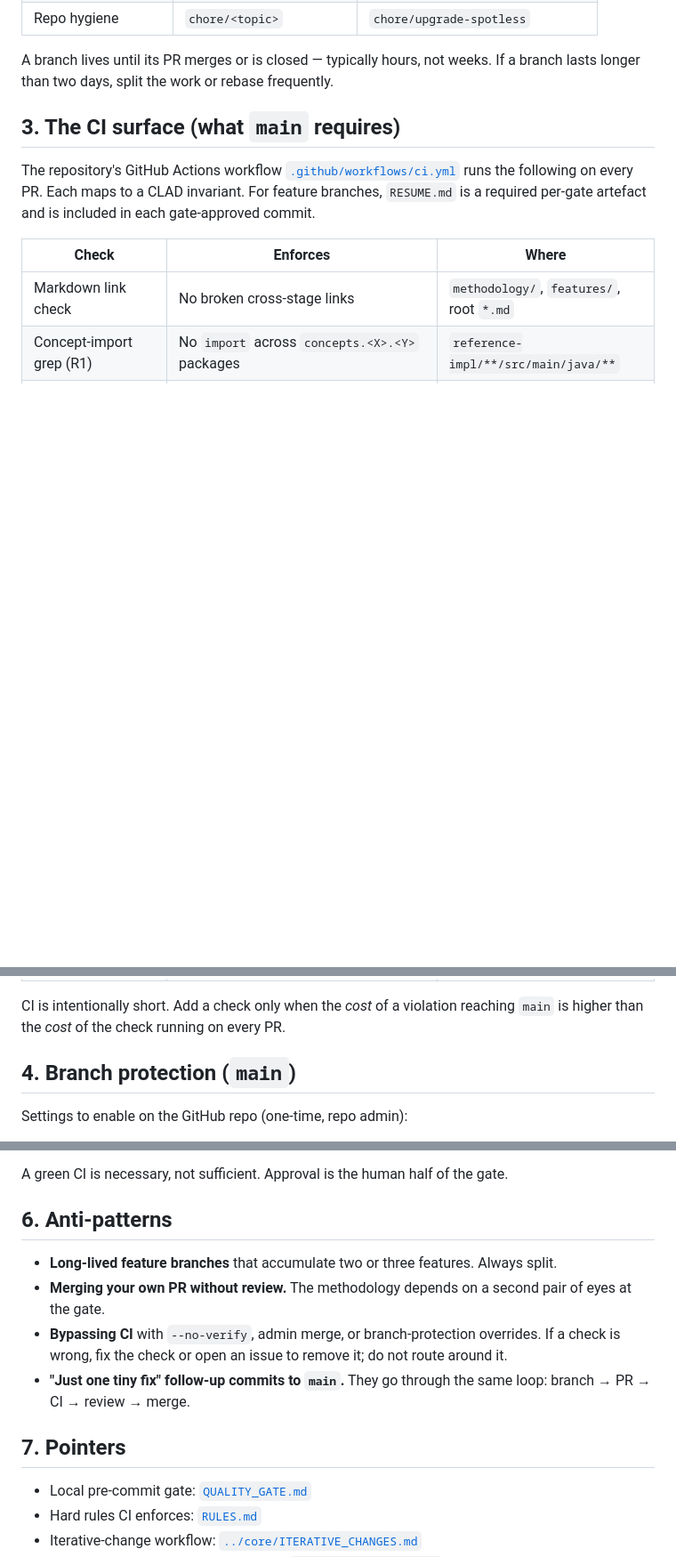
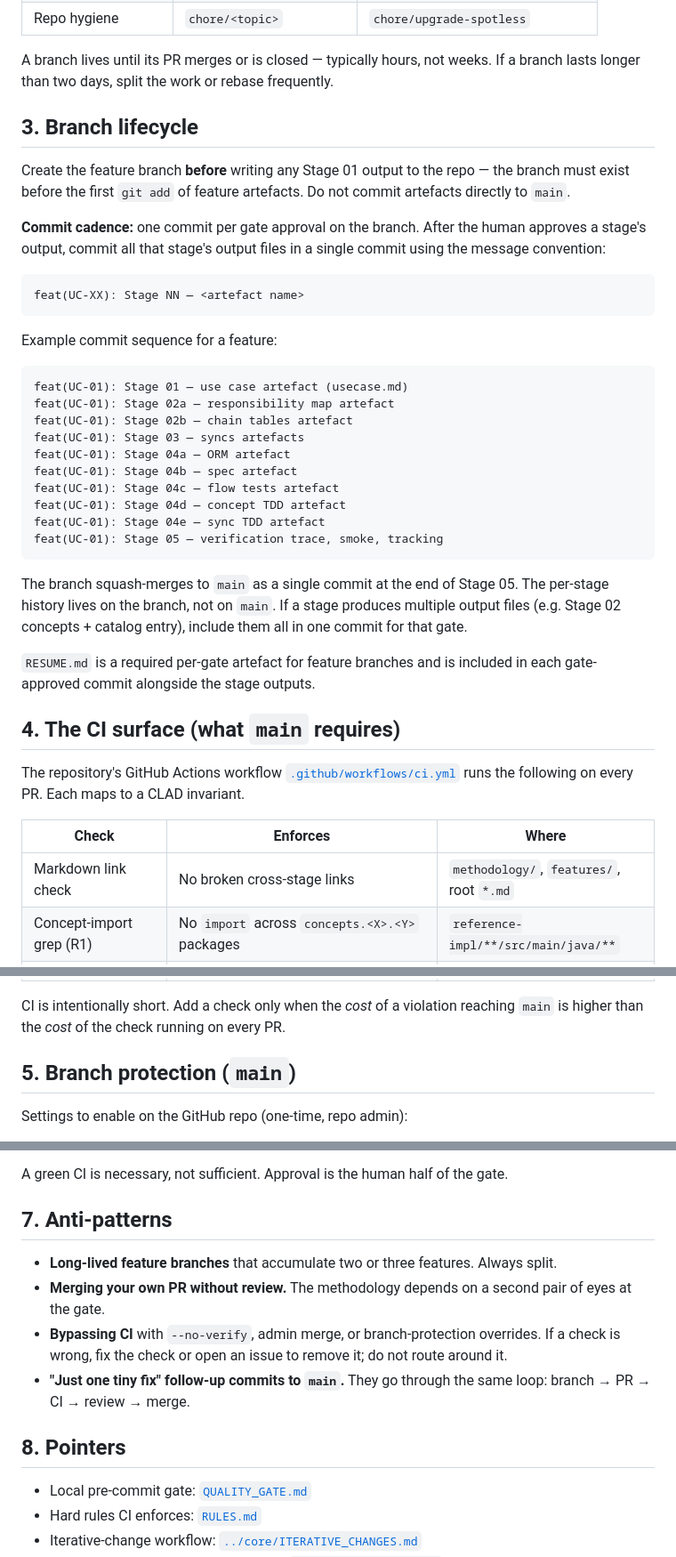
Before and after one commit to abratto/clad, a Markdown page: methodology/implementation/DELIVERY.md, 3 parts joined by grey strips. Shown at 89% size. GitHub-like rendering; blank space fills up the shorter version.

Commit message:
fix: resolve merge conflicts with branch-lifecycle PR — add rule 9, update DELIVERY.md §3

````diff
--- a/methodology/implementation/DELIVERY.md
+++ b/methodology/implementation/DELIVERY.md
@@ -45,13 +45,48 @@ A branch lives until its PR merges or is closed — typically hours,
 not weeks. If a branch lasts longer than two days, split the work or
 rebase frequently.
 
-## 3. The CI surface (what `main` requires)
+## 3. Branch lifecycle
+
+Create the feature branch **before** writing any Stage 01 output to the
+repo — the branch must exist before the first `git add` of feature
+artefacts. Do not commit artefacts directly to `main`.
+
+**Commit cadence:** one commit per gate approval on the branch. After the
+human approves a stage's output, commit all that stage's output files in
+a single commit using the message convention:
+
+```
+feat(UC-XX): Stage NN — <artefact name>
+```
+
+Example commit sequence for a feature:
+
+```
+feat(UC-01): Stage 01 — use case artefact (usecase.md)
+feat(UC-01): Stage 02a — responsibility map artefact
+feat(UC-01): Stage 02b — chain tables artefact
+feat(UC-01): Stage 03 — syncs artefacts
+feat(UC-01): Stage 04a — ORM artefact
+feat(UC-01): Stage 04b — spec artefact
+feat(UC-01): Stage 04c — flow tests artefact
+feat(UC-01): Stage 04d — concept TDD artefact
+feat(UC-01): Stage 04e — sync TDD artefact
+feat(UC-01): Stage 05 — verification trace, smoke, tracking
+```
+
+The branch squash-merges to `main` as a single commit at the end of
+Stage 05. The per-stage history lives on the branch, not on `main`. If a
+stage produces multiple output files (e.g. Stage 02 concepts + catalog
+entry), include them all in one commit for that gate.
+
+`RESUME.md` is a required per-gate artefact for feature branches and
+is included in each gate-approved commit alongside the stage outputs.
+
+## 4. The CI surface (what `main` requires)
 
 The repository's GitHub Actions workflow
 [`.github/workflows/ci.yml`](../../.github/workflows/ci.yml) runs the
 following on every PR. Each maps to a CLAD invariant.
-For feature branches, `RESUME.md` is a required per-gate artefact and
-is included in each gate-approved commit.
 
 | Check | Enforces | Where |
 |---|---|---|
@@ -65,7 +100,7 @@ CI is intentionally short. Add a check only when the *cost* of a
 violation reaching `main` is higher than the *cost* of the check
 running on every PR.
 
-## 4. Branch protection (`main`)
+## 5. Branch protection (`main`)
 
 Settings to enable on the GitHub repo (one-time, repo admin):
 
@@ -105,7 +140,7 @@ A reviewer reads the PR against these:
 A green CI is necessary, not sufficient. Approval is the human
 half of the gate.
 
-## 6. Anti-patterns
+## 7. Anti-patterns
 
 - **Long-lived feature branches** that accumulate two or three
   features. Always split.
@@ -117,7 +152,7 @@ half of the gate.
 - **"Just one tiny fix" follow-up commits to `main`.** They go
   through the same loop: branch → PR → CI → review → merge.
 
-## 7. Pointers
+## 8. Pointers
 
 - Local pre-commit gate: [`QUALITY_GATE.md`](QUALITY_GATE.md)
 - Hard rules CI enforces: [`RULES.md`](RULES.md)
````
Also changed, not shown: other parts of methodology/implementation/DELIVERY.md (+1 -1 lines), AGENTS.md (+11 -2 lines).
